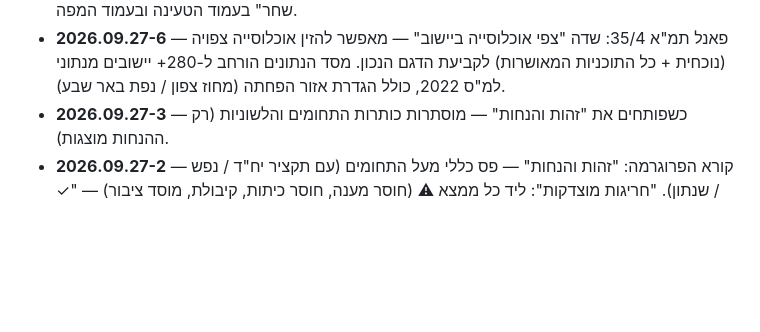
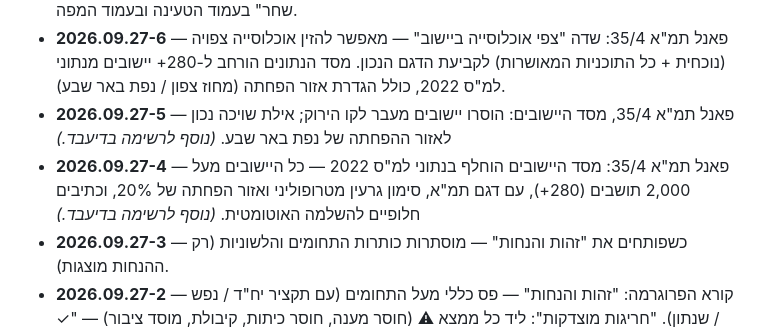
Before and after one commit to itamsh/tasrit, a Markdown page: README.md, the part around the change. Drawn GitHub-style; blank space fills up the shorter version.

Commit message:
docs: backfill README entries for 2026.09.27-4 and -5
Both were published by the TAMA 35/4 session (11bcdcb, 97202e3) without
a line in "גרסאות"; descriptions taken from those commits. The version
list now covers every published number from 2026.09.23-1 to 09.27-15.

Co-Authored-By: Claude Opus 5.5 <noreply@anthropic.com>

```diff
--- a/README.md
+++ b/README.md
@@ -33,6 +33,10 @@
 - **2026.09.27-8** — פאנל תמ"א 35/4: בפתיחת הלשונית, גודל משק בית (נפשות/יח"ד) נלקח אוטומטית מלשונית קורא הפרוגרמה — אם כבר הוזן שם. השדה מסומן "(מהפרוגרמה)" ומציין שהערך הגיע ממקור זה.
 - **2026.09.27-7** — שם הממשק בעמוד הטעינה: "ממשק ניתוח תוכניות"; קרדיט "נוצר על ידי איתמר שחר" בעמוד הטעינה ובעמוד המפה.
 - **2026.09.27-6** — פאנל תמ"א 35/4: שדה "צפי אוכלוסייה ביישוב" — מאפשר להזין אוכלוסייה צפויה (נוכחית + כל התוכניות המאושרות) לקביעת הדגם הנכון. מסד הנתונים הורחב ל-280+ יישובים מנתוני למ"ס 2022, כולל הגדרת אזור הפחתה (מחוז צפון / נפת באר שבע).
+- **2026.09.27-5** — פאנל תמ"א 35/4, מסד היישובים: הוסרו יישובים מעבר לקו הירוק; אילת שויכה נכון לאזור ההפחתה של
+  נפת באר שבע. *(נוסף לרשימה בדיעבד.)*
+- **2026.09.27-4** — פאנל תמ"א 35/4: מסד היישובים הוחלף בנתוני למ"ס 2022 — כל היישובים מעל 2,000 תושבים (280+),
+  עם דגם תמ"א, סימון גרעין מטרופוליני ואזור הפחתה של 20%, וכתיבים חלופיים להשלמה האוטומטית. *(נוסף לרשימה בדיעבד.)*
 - **2026.09.27-3** — כשפותחים את "זהות והנחות" — מוסתרות כותרות התחומים והלשוניות (רק ההנחות מוצגות).
 - **2026.09.27-2** — קורא הפרוגרמה: "זהות והנחות" — פס כללי מעל התחומים (עם תקציר יח"ד / נפש / שנתון). "חריגות מוצדקות": ליד כל ממצא ⚠
   (חוסר מענה, חוסר כיתות, קיבולת, מוסד ציבור) — "✓ זה בסדר…" + נימוק מהנספח; הממצא עובר לקבוצה "חריגות מוצדקות" בבדיקות.
```
